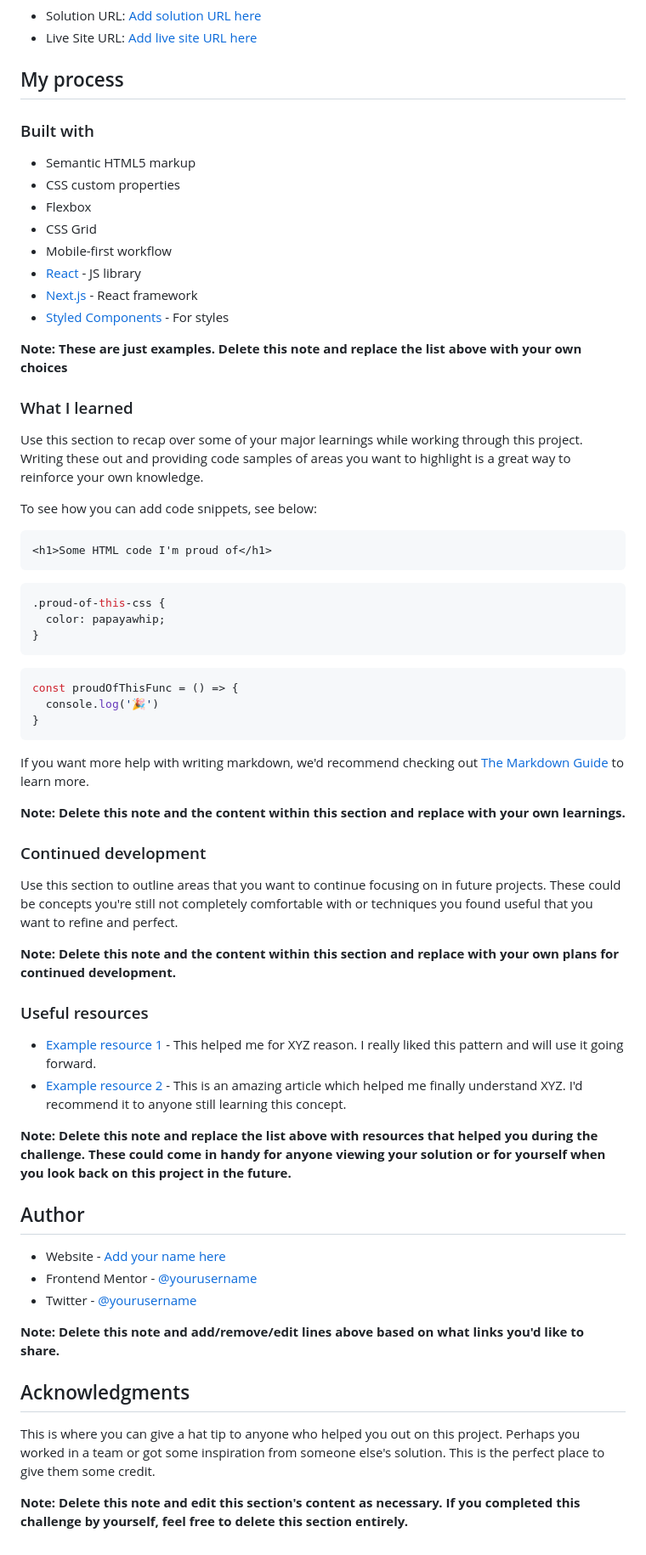
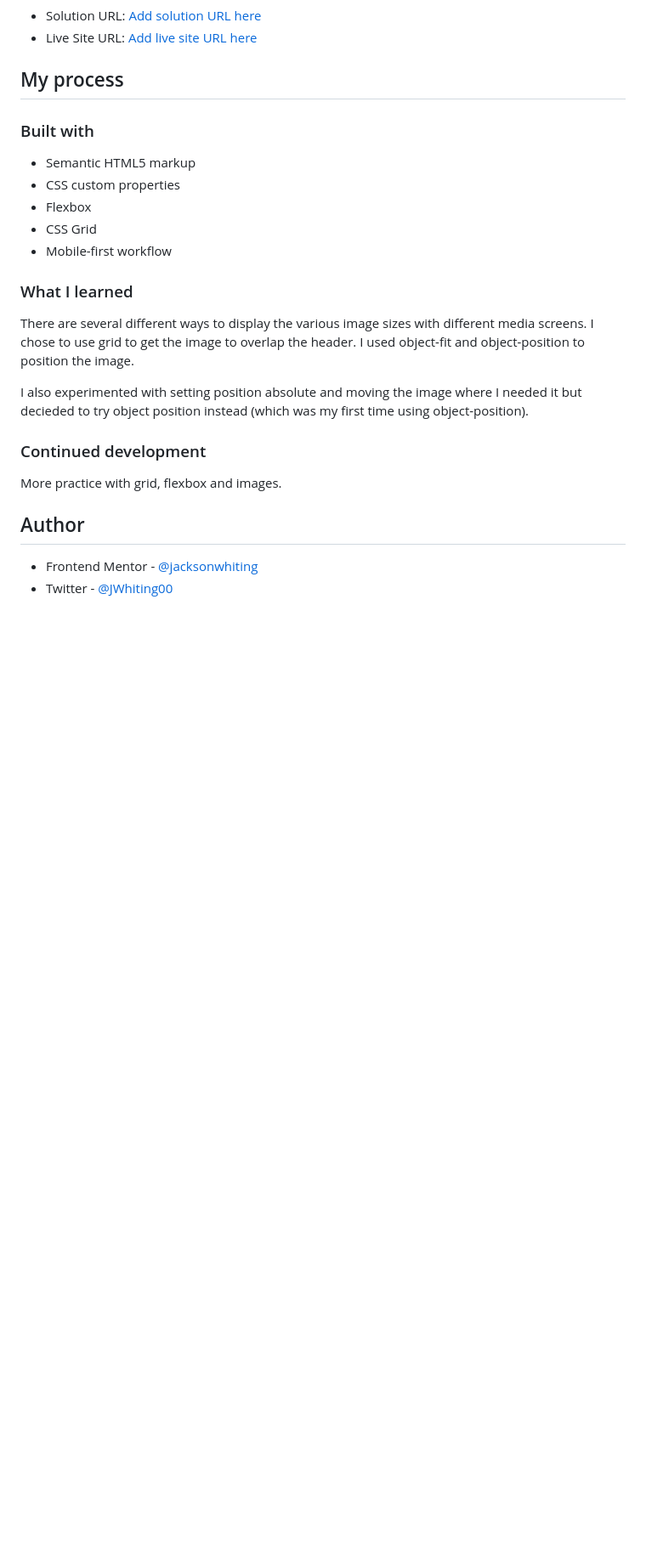
Before and after one commit to jacksonwhiting/elearning-landing-page, a Markdown page: README-template.md, the part around the change printed below. Shown: that part at 85% size. Drawn GitHub-style; blank space fills up the shorter version.

Commit message:
project finished

````diff
--- a/README-template.md
+++ b/README-template.md
@@ -53,59 +43,20 @@ Then crop/optimize/edit your image however you like, add it to your project, and
 - Flexbox
 - CSS Grid
 - Mobile-first workflow
-- [React](https://reactjs.org/) - JS library
-- [Next.js](https://nextjs.org/) - React framework
-- [Styled Components](https://styled-components.com/) - For styles
-
-**Note: These are just examples. Delete this note and replace the list above with your own choices**
 
 ### What I learned
 
-Use this section to recap over some of your major learnings while working through this project. Writing these out and providing code samples of areas you want to highlight is a great way to reinforce your own knowledge.
+There are several different ways to display the various image sizes with different media screens.  I chose to use grid to get the image to overlap the header.  I used object-fit and object-position to position the image.
 
-To see how you can add code snippets, see below:
+I also experimented with setting position absolute and moving the image where I needed it but decieded to try object position instead (which was my first time using object-position).
 
-```html
-<h1>Some HTML code I'm proud of</h1>
-```
-```css
-.proud-of-this-css {
-  color: papayawhip;
-}
-```
-```js
-const proudOfThisFunc = () => {
-  console.log('🎉')
-}
-```
 
-If you want more help with writing markdown, we'd recommend checking out [The Markdown Guide](https://www.markdownguide.org/) to learn more.
-
-**Note: Delete this note and the content within this section and replace with your own learnings.**
 
 ### Continued development
 
-Use this section to outline areas that you want to continue focusing on in future projects. These could be concepts you're still not completely comfortable with or techniques you found useful that you want to refine and perfect.
-
-**Note: Delete this note and the content within this section and replace with your own plans for continued development.**
-
-### Useful resources
-
-- [Example resource 1](https://www.example.com) - This helped me for XYZ reason. I really liked this pattern and will use it going forward.
-- [Example resource 2](https://www.example.com) - This is an amazing article which helped me finally understand XYZ. I'd recommend it to anyone still learning this concept.
-
-**Note: Delete this note and replace the list above with resources that helped you during the challenge. These could come in handy for anyone viewing your solution or for yourself when you look back on this project in the future.**
+More practice with grid, flexbox and images.
 
 ## Author
 
-- Website - [Add your name here](https://www.your-site.com)
-- Frontend Mentor - [@yourusername](https://www.frontendmentor.io/profile/yourusername)
-- Twitter - [@yourusername](https://www.twitter.com/yourusername)
-
-**Note: Delete this note and add/remove/edit lines above based on what links you'd like to share.**
-
-## Acknowledgments
-
-This is where you can give a hat tip to anyone who helped you out on this project. Perhaps you worked in a team or got some inspiration from someone else's solution. This is the perfect place to give them some credit.
-
-**Note: Delete this note and edit this section's content as necessary. If you completed this challenge by yourself, feel free to delete this section entirely.**
+- Frontend Mentor - [@jacksonwhiting](https://www.frontendmentor.io/profile/jacksonwhiting)
+- Twitter - [@JWhiting00](https://www.twitter.com/JWhiting0)
````
Also changed, not shown: other parts of README-template.md (+1 -11 lines), assets/e-learning-page-screenshot.png (added), 2 other files.
